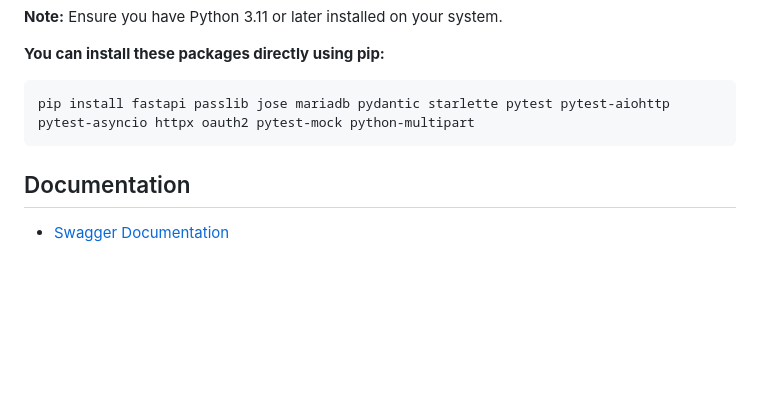
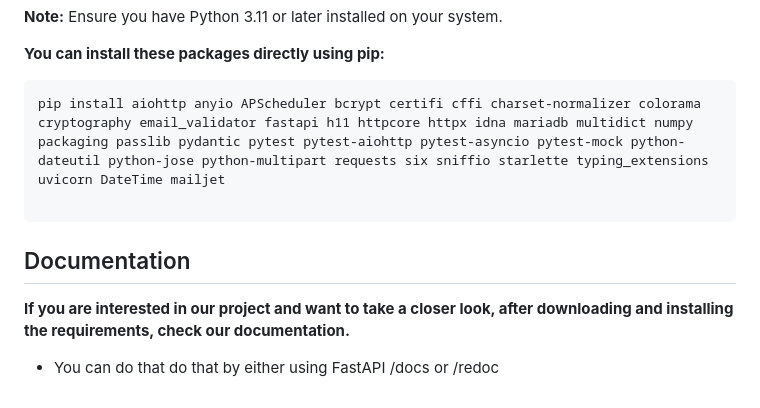
Before and after one commit to TA-OOP-TEAMWORK-PROJECT/Virtual-Wallet, a Markdown page: README.md, the part around the change. GitHub-like rendering; blank space fills up the shorter version.

````diff
--- a/README.md
+++ b/README.md
@@ -840,8 +840,12 @@ Host: 127.0.0.1:8001
 **You can install these packages directly using pip:**
 
 ```http
-pip install fastapi passlib jose mariadb pydantic starlette pytest pytest-aiohttp pytest-asyncio httpx oauth2 pytest-mock python-multipart
+pip install aiohttp anyio APScheduler bcrypt certifi cffi charset-normalizer colorama cryptography email_validator fastapi h11 httpcore httpx idna mariadb multidict numpy packaging passlib pydantic pytest pytest-aiohttp pytest-asyncio pytest-mock python-dateutil python-jose python-multipart requests six sniffio starlette typing_extensions uvicorn DateTime mailjet
+
 ```
 
 ## Documentation
-- [Swagger Documentation](http://127.0.0.1:8001/redoc)
+
+**If you are interested in our project and want to take a closer look, after downloading and installing the requirements, check our documentation.**
+
+- You can do that do that by either using FastAPI /docs or /redoc
````
